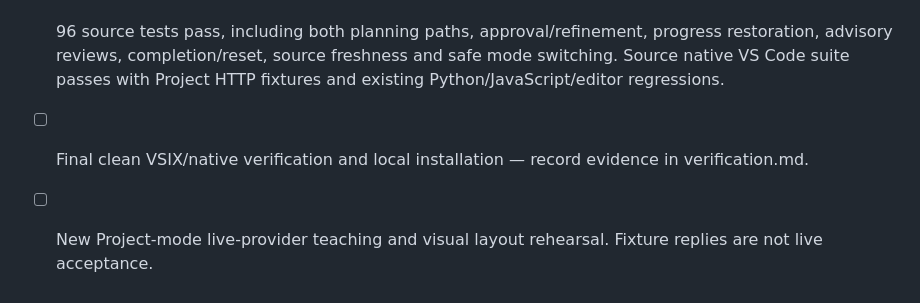
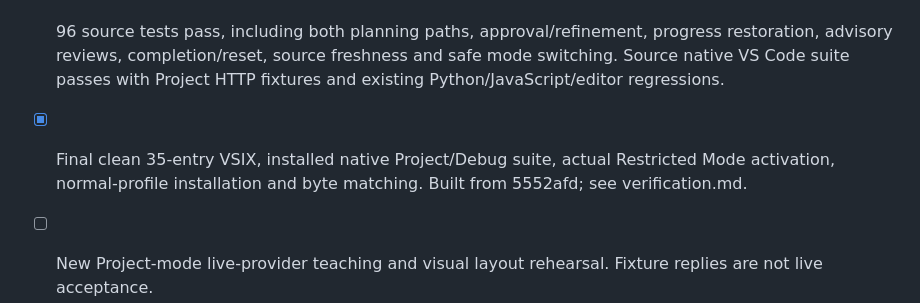
Before and after one commit to aatish1321/CodeNudge, a Markdown page: devpost/checklist.md, the part around the change. Rendered like a GitHub page.

```diff
--- a/devpost/checklist.md
+++ b/devpost/checklist.md
@@ -133,5 +133,5 @@ Activity mode: Reference map and factual verification recap; no interactive tour
 - [x] Conceptual nudges, saved-code/related-context review, learner-controlled completion and workspace-local progress restoration.
 - [x] Trust, known-key, input bounds, source exclusions/freshness, provider/key/mode cancellation and literal UI text; Debug remains independently usable.
 - [x] 96 source tests pass, including both planning paths, approval/refinement, progress restoration, advisory reviews, completion/reset, source freshness and safe mode switching. Source native VS Code suite passes with Project HTTP fixtures and existing Python/JavaScript/editor regressions.
-- [ ] Final clean VSIX/native verification and local installation — record evidence in verification.md.
+- [x] Final clean 35-entry VSIX, installed native Project/Debug suite, actual Restricted Mode activation, normal-profile installation and byte matching. Built from 5552afd; see verification.md.
 - [ ] New Project-mode live-provider teaching and visual layout rehearsal. Fixture replies are not live acceptance.
```
Also changed, not shown: devpost/verification.md (+11 -0 lines).
